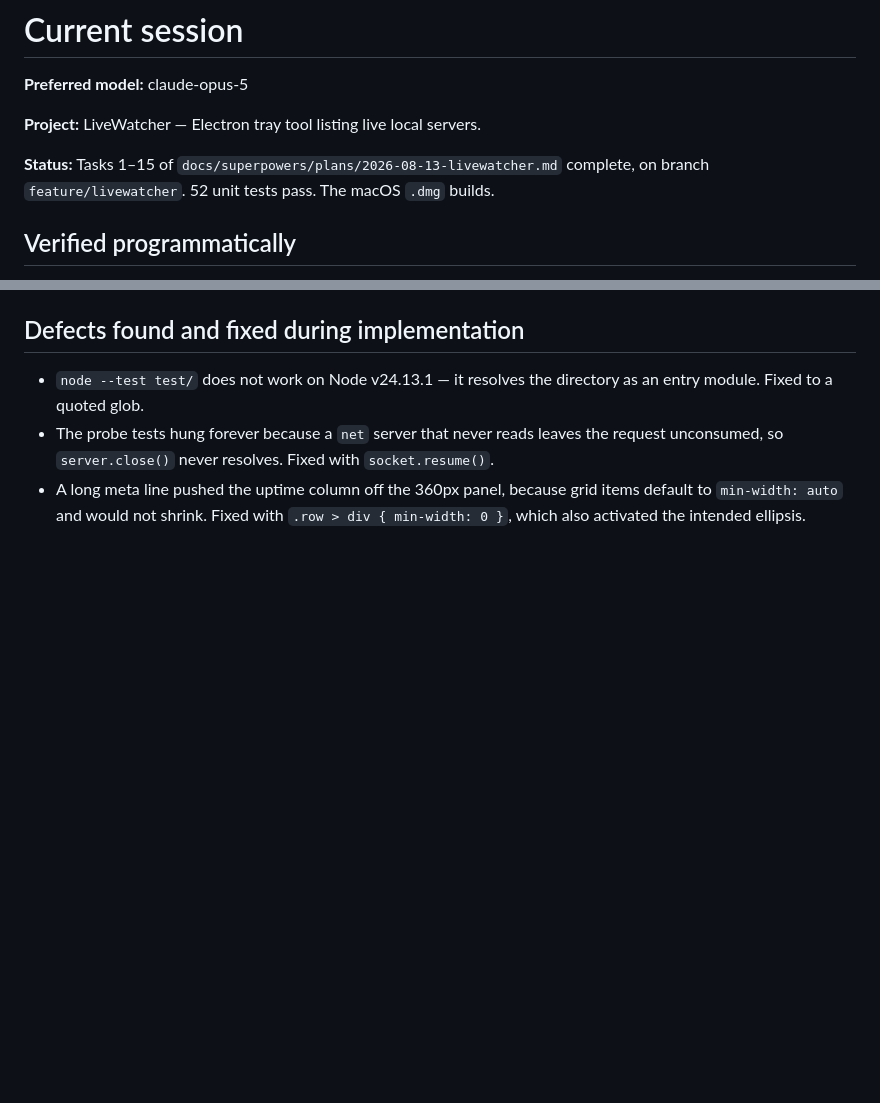
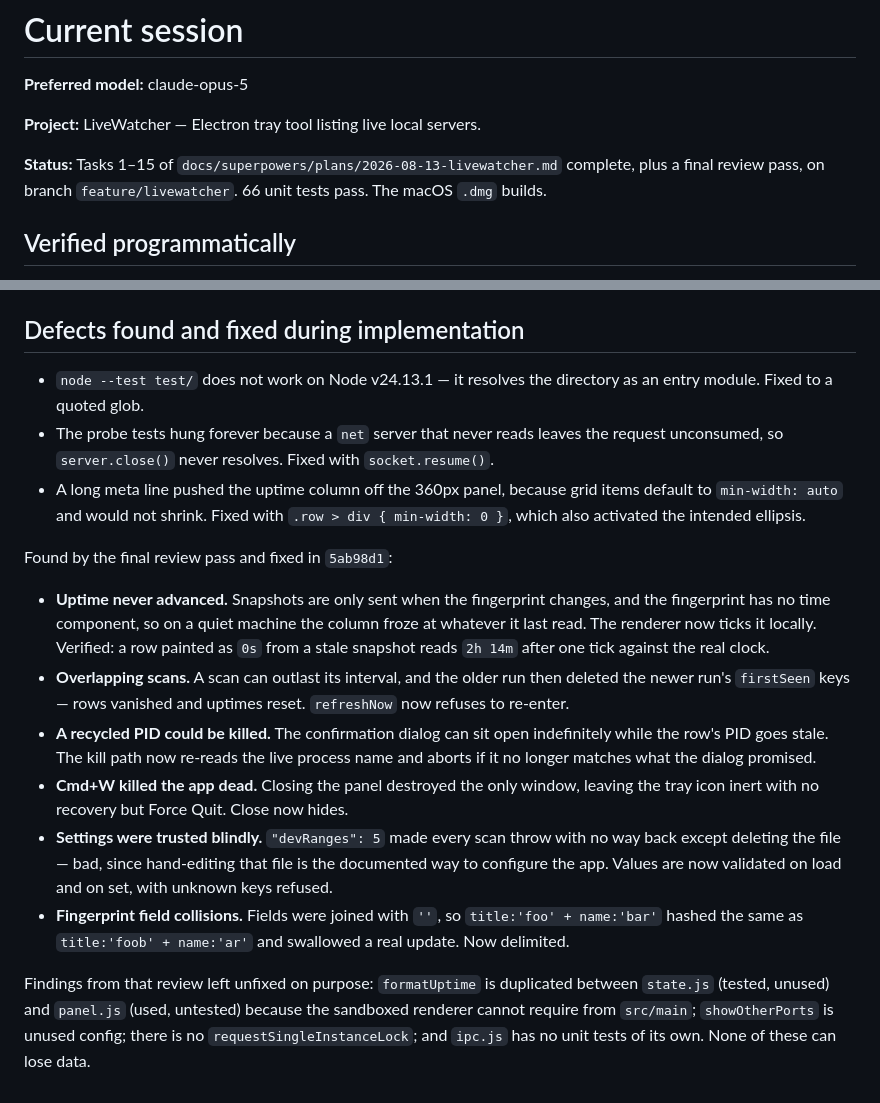
Before and after one commit to DunoDrake/LiveWatcher, a Markdown page: docs/current-session.md, 2 parts joined by grey strips. GitHub-like rendering; blank space fills up the shorter version.

Commit message:
[Docs] record final review findings and which were fixed

```diff
--- a/docs/current-session.md
+++ b/docs/current-session.md
@@ -5,7 +5,8 @@
 **Project:** LiveWatcher — Electron tray tool listing live local servers.
 
 **Status:** Tasks 1–15 of `docs/superpowers/plans/2026-08-13-livewatcher.md` complete,
-on branch `feature/livewatcher`. 52 unit tests pass. The macOS `.dmg` builds.
+plus a final review pass, on branch `feature/livewatcher`. 66 unit tests pass.
+The macOS `.dmg` builds.
 
 ## Verified programmatically
 
@@ -62,3 +63,32 @@ These cannot be checked without watching the screen:
 - A long meta line pushed the uptime column off the 360px panel, because grid
   items default to `min-width: auto` and would not shrink. Fixed with
   `.row > div { min-width: 0 }`, which also activated the intended ellipsis.
+
+Found by the final review pass and fixed in `5ab98d1`:
+
+- **Uptime never advanced.** Snapshots are only sent when the fingerprint
+  changes, and the fingerprint has no time component, so on a quiet machine the
+  column froze at whatever it last read. The renderer now ticks it locally.
+  Verified: a row painted as `0s` from a stale snapshot reads `2h 14m` after one
+  tick against the real clock.
+- **Overlapping scans.** A scan can outlast its interval, and the older run then
+  deleted the newer run's `firstSeen` keys — rows vanished and uptimes reset.
+  `refreshNow` now refuses to re-enter.
+- **A recycled PID could be killed.** The confirmation dialog can sit open
+  indefinitely while the row's PID goes stale. The kill path now re-reads the
+  live process name and aborts if it no longer matches what the dialog promised.
+- **Cmd+W killed the app dead.** Closing the panel destroyed the only window,
+  leaving the tray icon inert with no recovery but Force Quit. Close now hides.
+- **Settings were trusted blindly.** `"devRanges": 5` made every scan throw with
+  no way back except deleting the file — bad, since hand-editing that file is the
+  documented way to configure the app. Values are now validated on load and on
+  set, with unknown keys refused.
+- **Fingerprint field collisions.** Fields were joined with `''`, so
+  `title:'foo' + name:'bar'` hashed the same as `title:'foob' + name:'ar'` and
+  swallowed a real update. Now delimited.
+
+Findings from that review left unfixed on purpose: `formatUptime` is duplicated
+between `state.js` (tested, unused) and `panel.js` (used, untested) because the
+sandboxed renderer cannot require from `src/main`; `showOtherPorts` is unused
+config; there is no `requestSingleInstanceLock`; and `ipc.js` has no unit tests
+of its own. None of these can lose data.
```
